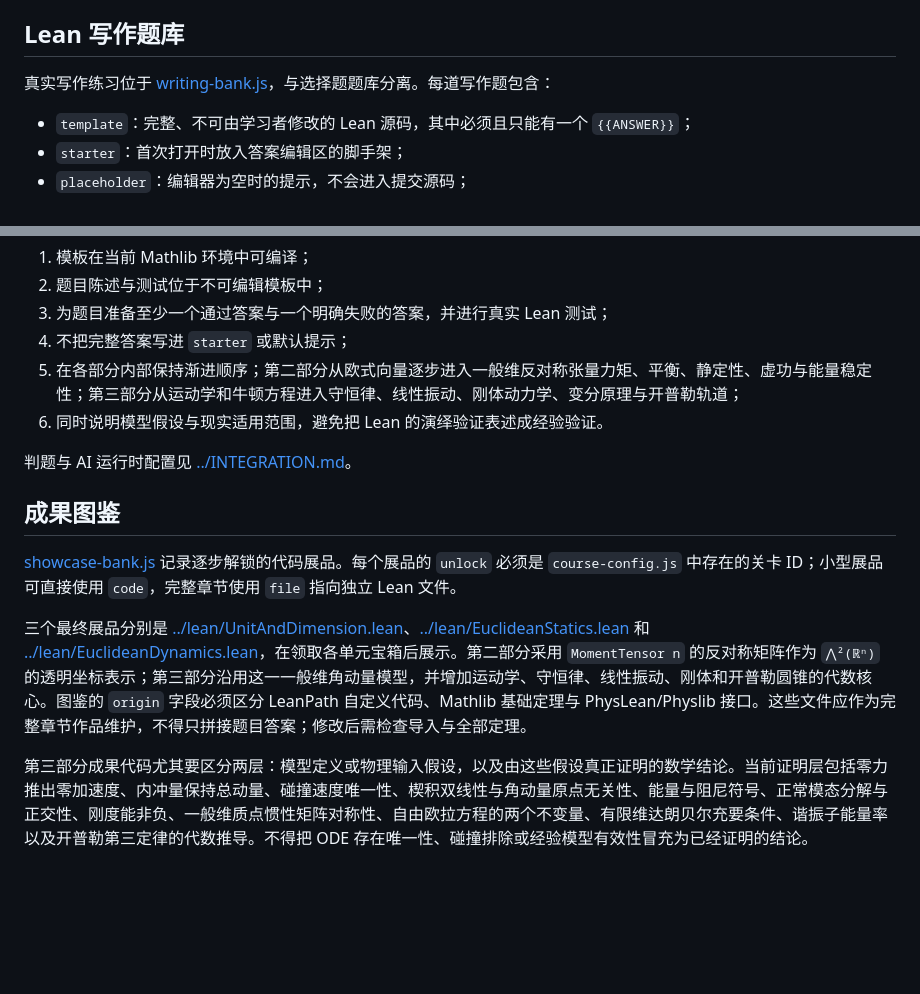
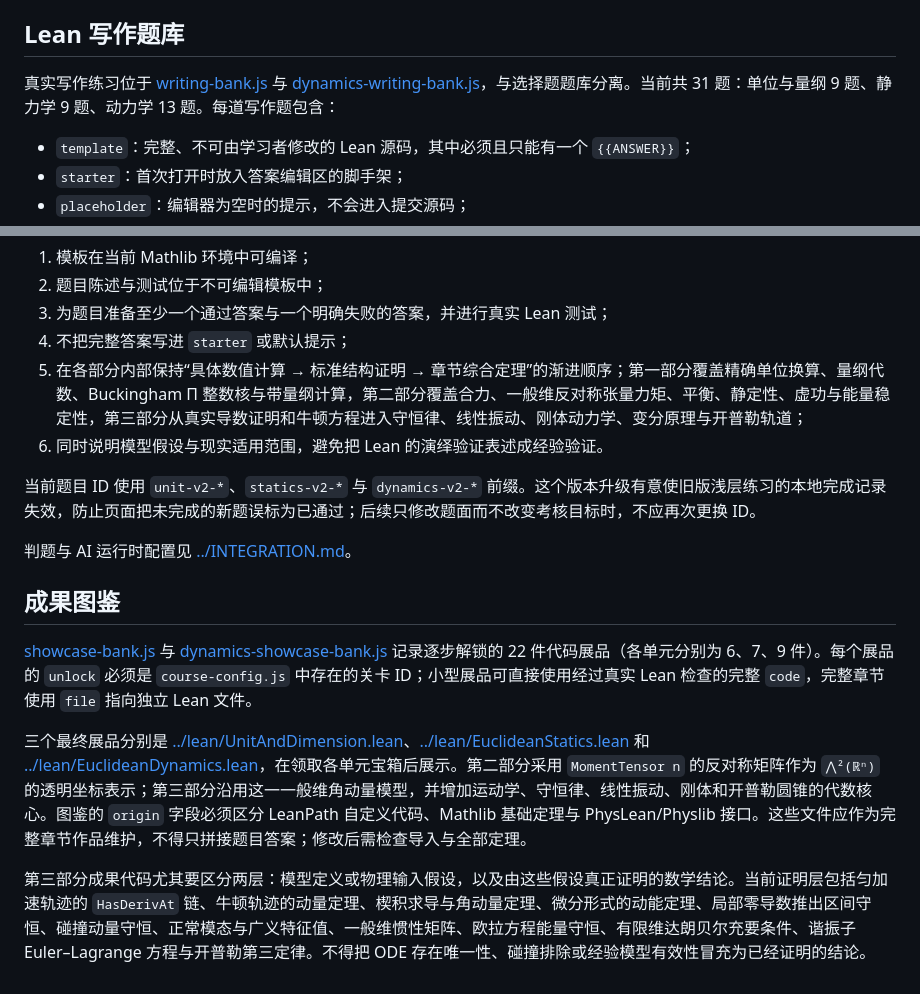
Before and after one commit to Thread478/leanpath-demo, a Markdown page: docs/data/README.md, 2 parts joined by grey strips. GitHub-like rendering; blank space fills up the shorter version.

Commit message:
Document the deep exercise banks

```diff
--- a/docs/data/README.md
+++ b/docs/data/README.md
@@ -111,7 +111,7 @@
 
 ## Lean 写作题库
 
-真实写作练习位于 [writing-bank.js](./writing-bank.js)，与选择题题库分离。每道写作题包含：
+真实写作练习位于 [writing-bank.js](./writing-bank.js) 与 [dynamics-writing-bank.js](./dynamics-writing-bank.js)，与选择题题库分离。当前共 31 题：单位与量纲 9 题、静力学 9 题、动力学 13 题。每道写作题包含：
 
 - `template`：完整、不可由学习者修改的 Lean 源码，其中必须且只能有一个 `{{ANSWER}}`；
 - `starter`：首次打开时放入答案编辑区的脚手架；
@@ -130,15 +130,17 @@
 2. 题目陈述与测试位于不可编辑模板中；
 3. 为题目准备至少一个通过答案与一个明确失败的答案，并进行真实 Lean 测试；
 4. 不把完整答案写进 `starter` 或默认提示；
-5. 在各部分内部保持渐进顺序；第二部分从欧式向量逐步进入一般维反对称张量力矩、平衡、静定性、虚功与能量稳定性；第三部分从运动学和牛顿方程进入守恒律、线性振动、刚体动力学、变分原理与开普勒轨道；
+5. 在各部分内部保持“具体数值计算 → 标准结构证明 → 章节综合定理”的渐进顺序；第一部分覆盖精确单位换算、量纲代数、Buckingham Π 整数核与带量纲计算，第二部分覆盖合力、一般维反对称张量力矩、平衡、静定性、虚功与能量稳定性，第三部分从真实导数证明和牛顿方程进入守恒律、线性振动、刚体动力学、变分原理与开普勒轨道；
 6. 同时说明模型假设与现实适用范围，避免把 Lean 的演绎验证表述成经验验证。
+
+当前题目 ID 使用 `unit-v2-*`、`statics-v2-*` 与 `dynamics-v2-*` 前缀。这个版本升级有意使旧版浅层练习的本地完成记录失效，防止页面把未完成的新题误标为已通过；后续只修改题面而不改变考核目标时，不应再次更换 ID。
 
 判题与 AI 运行时配置见 [../INTEGRATION.md](../INTEGRATION.md)。
 
 ## 成果图鉴
 
-[showcase-bank.js](./showcase-bank.js) 记录逐步解锁的代码展品。每个展品的 `unlock` 必须是 `course-config.js` 中存在的关卡 ID；小型展品可直接使用 `code`，完整章节使用 `file` 指向独立 Lean 文件。
+[showcase-bank.js](./showcase-bank.js) 与 [dynamics-showcase-bank.js](./dynamics-showcase-bank.js) 记录逐步解锁的 22 件代码展品（各单元分别为 6、7、9 件）。每个展品的 `unlock` 必须是 `course-config.js` 中存在的关卡 ID；小型展品可直接使用经过真实 Lean 检查的完整 `code`，完整章节使用 `file` 指向独立 Lean 文件。
 
 三个最终展品分别是 [../lean/UnitAndDimension.lean](../lean/UnitAndDimension.lean)、[../lean/EuclideanStatics.lean](../lean/EuclideanStatics.lean) 和 [../lean/EuclideanDynamics.lean](../lean/EuclideanDynamics.lean)，在领取各单元宝箱后展示。第二部分采用 `MomentTensor n` 的反对称矩阵作为 `⋀²(ℝⁿ)` 的透明坐标表示；第三部分沿用这一一般维角动量模型，并增加运动学、守恒律、线性振动、刚体和开普勒圆锥的代数核心。图鉴的 `origin` 字段必须区分 LeanPath 自定义代码、Mathlib 基础定理与 PhysLean/Physlib 接口。这些文件应作为完整章节作品维护，不得只拼接题目答案；修改后需检查导入与全部定理。
 
-第三部分成果代码尤其要区分两层：模型定义或物理输入假设，以及由这些假设真正证明的数学结论。当前证明层包括零力推出零加速度、内冲量保持总动量、碰撞速度唯一性、楔积双线性与角动量原点无关性、能量与阻尼符号、正常模态分解与正交性、刚度能非负、一般维质点惯性矩阵对称性、自由欧拉方程的两个不变量、有限维达朗贝尔充要条件、谐振子能量率以及开普勒第三定律的代数推导。不得把 ODE 存在唯一性、碰撞排除或经验模型有效性冒充为已经证明的结论。
+第三部分成果代码尤其要区分两层：模型定义或物理输入假设，以及由这些假设真正证明的数学结论。当前证明层包括匀加速轨迹的 `HasDerivAt` 链、牛顿轨迹的动量定理、楔积求导与角动量定理、微分形式的动能定理、局部零导数推出区间守恒、碰撞动量守恒、正常模态与广义特征值、一般维惯性矩阵、欧拉方程能量守恒、有限维达朗贝尔充要条件、谐振子 Euler–Lagrange 方程与开普勒第三定律。不得把 ODE 存在唯一性、碰撞排除或经验模型有效性冒充为已经证明的结论。
```
